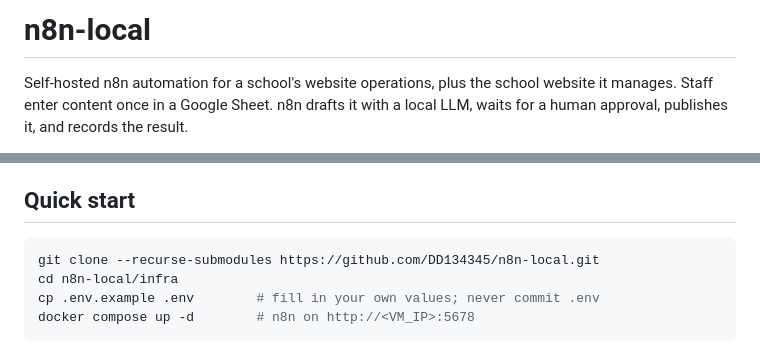
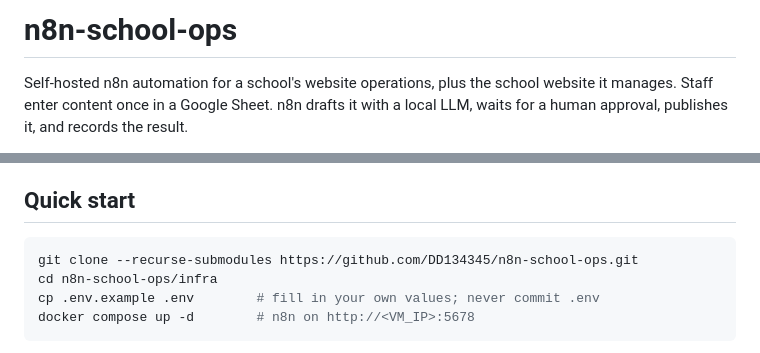
Before and after one commit to DD134345/n8n-local, a Markdown page: README.md, 2 parts joined by grey strips. Rendered like a GitHub page.

Commit message:
Rename repo to n8n-school-ops in README
Co-Authored-By: Claude Opus 5.5 <noreply@anthropic.com>
Claude-Session: https://claude.ai/code/session_01YQbr39WF3HhqXPMcJFLS5g

````diff
--- a/README.md
+++ b/README.md
@@ -1,4 +1,4 @@
-# n8n-local
+# n8n-school-ops
 
 Self-hosted n8n automation for a school's website operations, plus the school website it manages.
 Staff enter content once in a Google Sheet. n8n drafts it with a local LLM, waits for a human
@@ -82,8 +82,8 @@ Running cost is close to zero: local models plus free tiers.
 ## Quick start
 
 ```bash
-git clone --recurse-submodules https://github.com/DD134345/n8n-local.git
-cd n8n-local/infra
+git clone --recurse-submodules https://github.com/DD134345/n8n-school-ops.git
+cd n8n-school-ops/infra
 cp .env.example .env        # fill in your own values; never commit .env
 docker compose up -d        # n8n on http://<VM_IP>:5678
 ```
````
